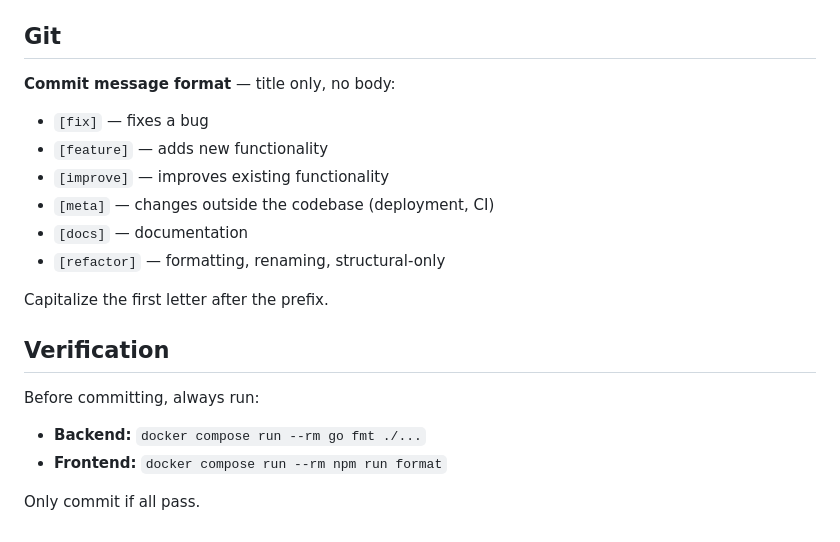
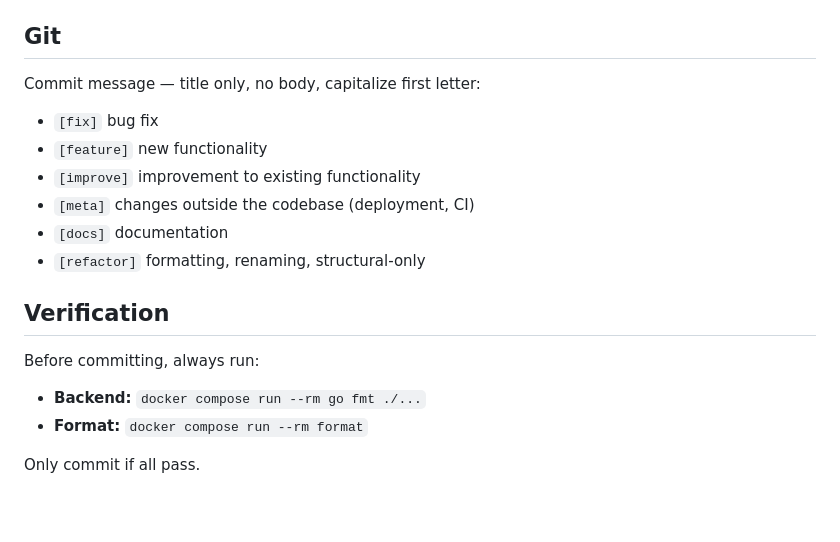
Before and after one commit to flohoss/mittagskarte, a Markdown page: AGENTS.md, the part around the change. Drawn GitHub-style; blank space fills up the shorter version.

Commit message:
[docs] refresh contributor guidance

```diff
--- a/AGENTS.md
+++ b/AGENTS.md
@@ -90,22 +90,20 @@ The backend parses `dist/index.html` as a Go `text/template` and injects `window
 
 ## Git
 
-**Commit message format** — title only, no body:
+Commit message — title only, no body, capitalize first letter:
 
-- `[fix]` — fixes a bug
-- `[feature]` — adds new functionality
-- `[improve]` — improves existing functionality
-- `[meta]` — changes outside the codebase (deployment, CI)
-- `[docs]` — documentation
-- `[refactor]` — formatting, renaming, structural-only
-
-Capitalize the first letter after the prefix.
+- `[fix]` bug fix
+- `[feature]` new functionality
+- `[improve]` improvement to existing functionality
+- `[meta]` changes outside the codebase (deployment, CI)
+- `[docs]` documentation
+- `[refactor]` formatting, renaming, structural-only
 
 ## Verification
 
 Before committing, always run:
 
 - **Backend:** `docker compose run --rm go fmt ./...`
-- **Frontend:** `docker compose run --rm npm run format`
+- **Format:** `docker compose run --rm format`
 
 Only commit if all pass.
```
Also changed, not shown: README.md (+1 -1 lines).
